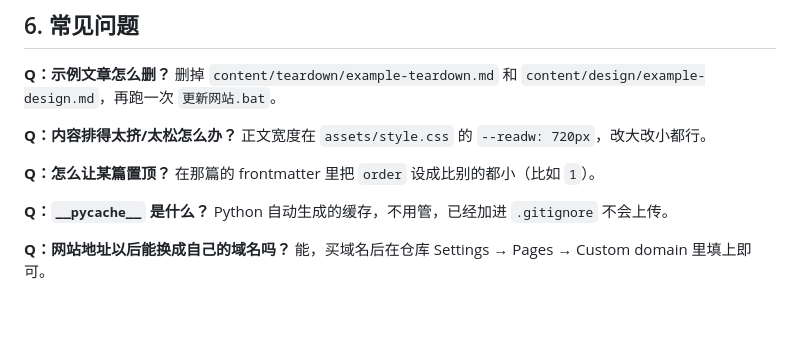
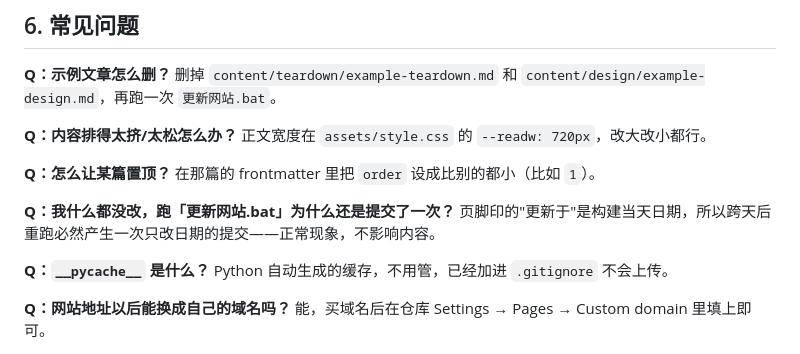
Before and after one commit to greypoints/greypoints.github.io, a Markdown page: 使用说明.md, the part around the change. GitHub-like rendering; blank space fills up the shorter version.

Commit message:
docs: note the footer-date rebuild behaviour

```diff
--- a/使用说明.md
+++ b/使用说明.md
@@ -144,6 +144,9 @@ order: 1
 **Q：怎么让某篇置顶？**
 在那篇的 frontmatter 里把 `order` 设成比别的都小（比如 `1`）。
 
+**Q：我什么都没改，跑「更新网站.bat」为什么还是提交了一次？**
+页脚印的"更新于"是构建当天日期，所以跨天后重跑必然产生一次只改日期的提交——正常现象，不影响内容。
+
 **Q：`__pycache__` 是什么？**
 Python 自动生成的缓存，不用管，已经加进 `.gitignore` 不会上传。
 
```
